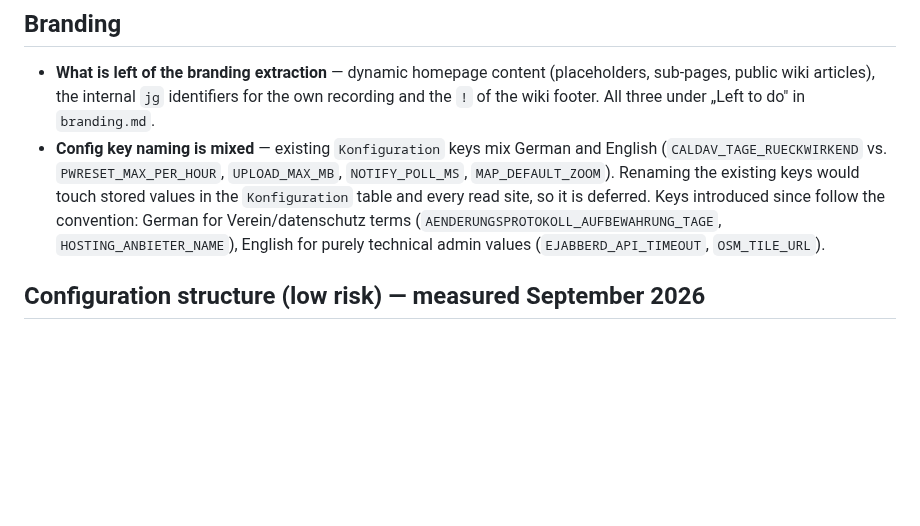
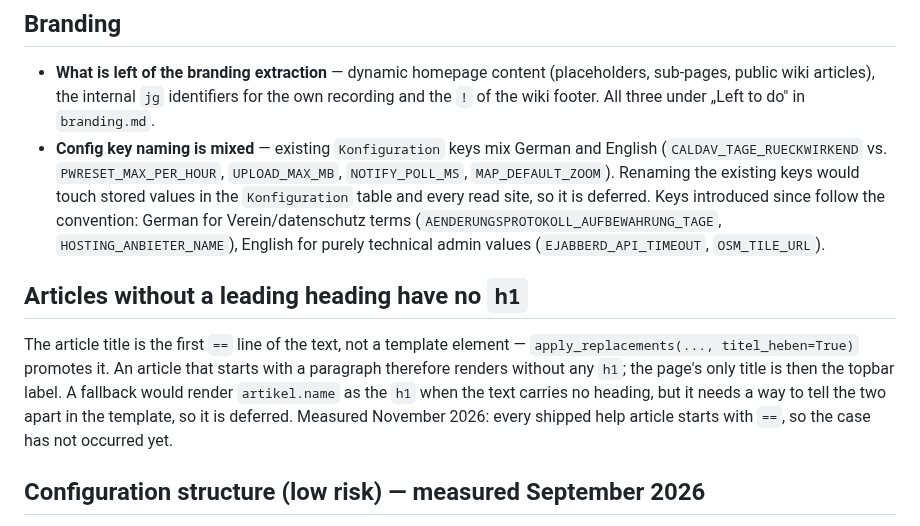
Before and after one commit to hgruber/CantorHub, a Markdown page: docs/technical-debt.md, the part around the change. Drawn GitHub-style; blank space fills up the shorter version.

```diff
--- a/docs/technical-debt.md
+++ b/docs/technical-debt.md
@@ -16,6 +16,15 @@ compliance items are tracked separately in `datenschutz.md`.
   Verein/datenschutz terms (`AENDERUNGSPROTOKOLL_AUFBEWAHRUNG_TAGE`,
   `HOSTING_ANBIETER_NAME`), English for purely technical admin values
   (`EJABBERD_API_TIMEOUT`, `OSM_TILE_URL`).
+
+## Articles without a leading heading have no `h1`
+
+The article title is the first `==` line of the text, not a template element —
+`apply_replacements(..., titel_heben=True)` promotes it. An article that starts with a paragraph
+therefore renders without any `h1`; the page's only title is then the topbar label. A fallback
+would render `artikel.name` as the `h1` when the text carries no heading, but it needs a way to
+tell the two apart in the template, so it is deferred. Measured November 2026: every shipped
+help article starts with `==`, so the case has not occurred yet.
 
 ## Configuration structure (low risk) — measured September 2026
 
```
Also changed, not shown: docs/frontend.md (+9 -5 lines).
